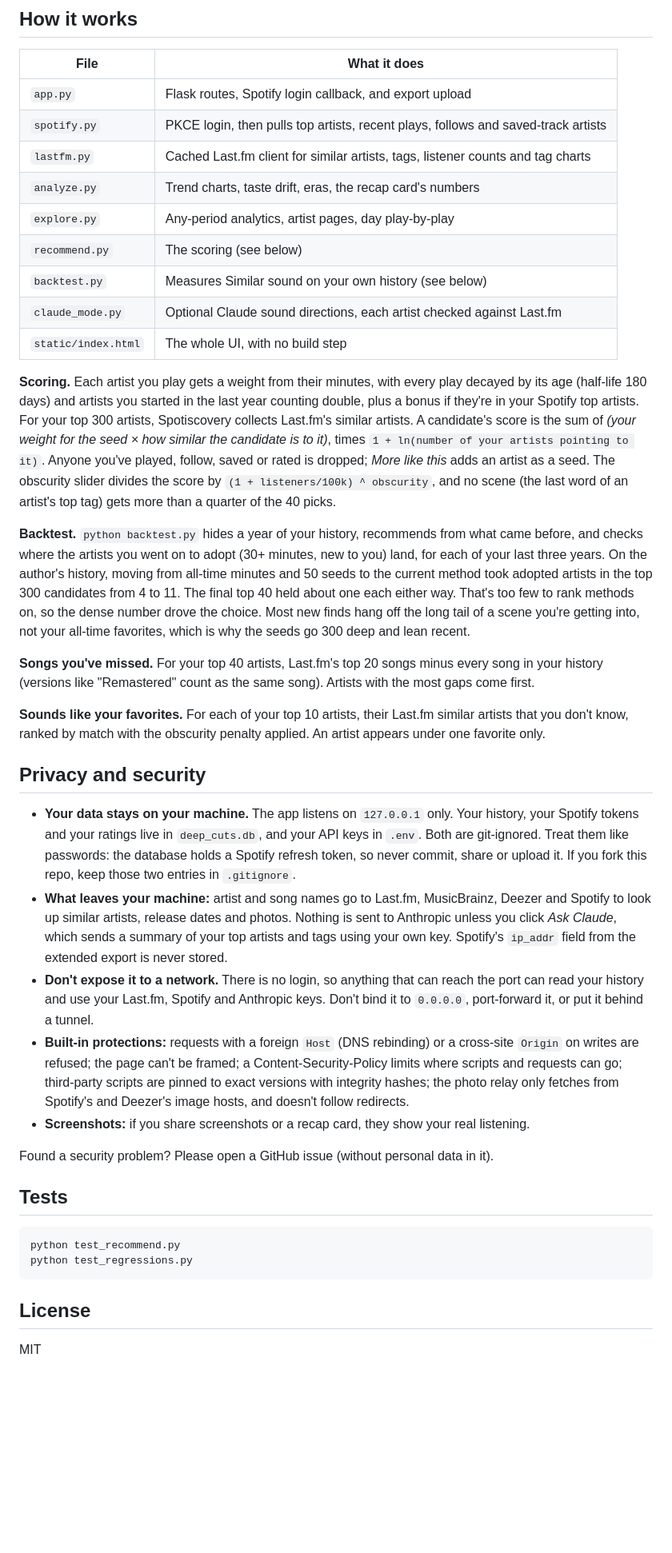
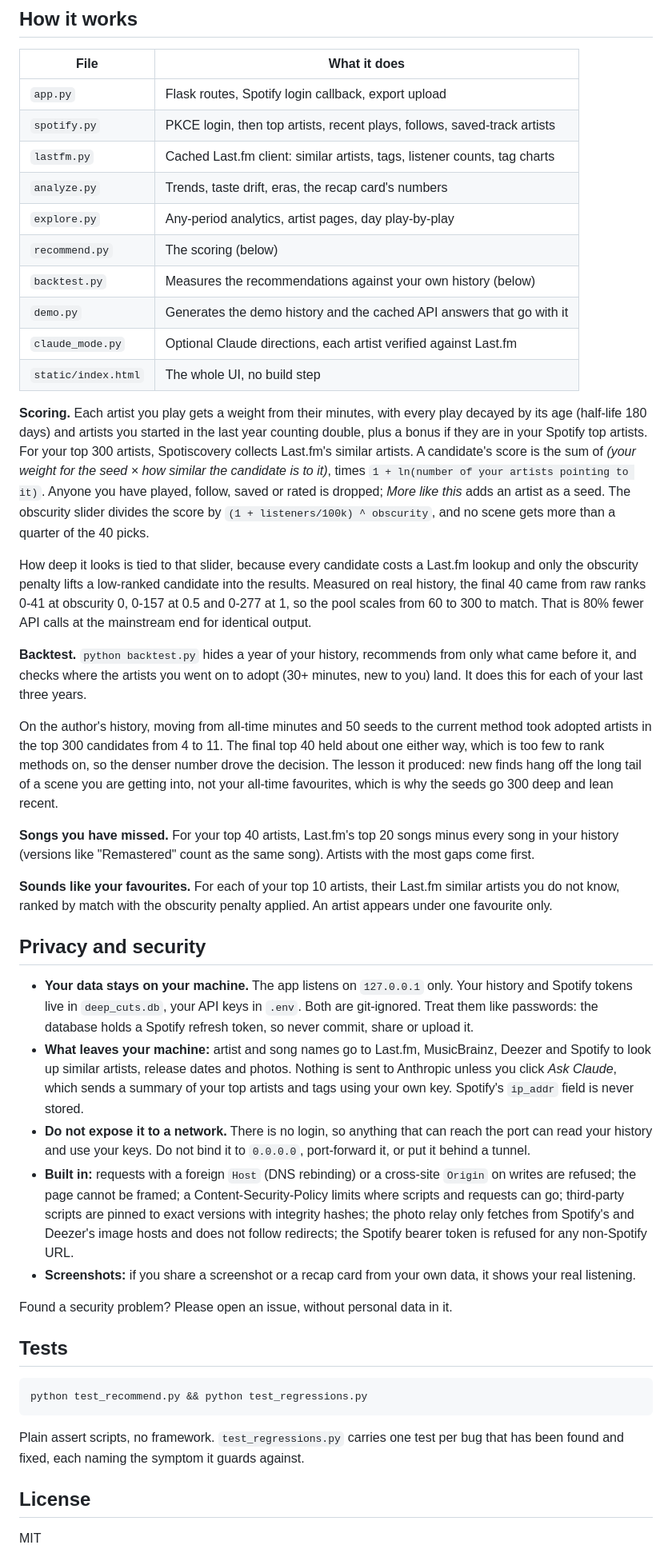
Before and after one commit to jengstrom501/spotiscovery, a Markdown page: README.md, the part around one of its changes. Shown at 80% size. GitHub-like rendering; blank space fills up the shorter version.

````diff
--- a/README.md
+++ b/README.md
@@ -123,40 +146,73 @@ The default look is Spotify green. **Colorblind mode** (a switch in the header,
 
 | File | What it does |
 |---|---|
-| `app.py` | Flask routes, Spotify login callback, and export upload |
-| `spotify.py` | PKCE login, then pulls top artists, recent plays, follows and saved-track artists |
-| `lastfm.py` | Cached Last.fm client for similar artists, tags, listener counts and tag charts |
-| `analyze.py` | Trend charts, taste drift, eras, the recap card's numbers |
+| `app.py` | Flask routes, Spotify login callback, export upload |
+| `spotify.py` | PKCE login, then top artists, recent plays, follows, saved-track artists |
+| `lastfm.py` | Cached Last.fm client: similar artists, tags, listener counts, tag charts |
+| `analyze.py` | Trends, taste drift, eras, the recap card's numbers |
 | `explore.py` | Any-period analytics, artist pages, day play-by-play |
-| `recommend.py` | The scoring (see below) |
-| `backtest.py` | Measures Similar sound on your own history (see below) |
-| `claude_mode.py` | Optional Claude sound directions, each artist checked against Last.fm |
-| `static/index.html` | The whole UI, with no build step |
+| `recommend.py` | The scoring (below) |
+| `backtest.py` | Measures the recommendations against your own history (below) |
+| `demo.py` | Generates the demo history and the cached API answers that go with it |
+| `claude_mode.py` | Optional Claude directions, each artist verified against Last.fm |
+| `static/index.html` | The whole UI, no build step |
 
-**Scoring.** Each artist you play gets a weight from their minutes, with every play decayed by its age (half-life 180 days) and artists you started in the last year counting double, plus a bonus if they're in your Spotify top artists. For your top 300 artists, Spotiscovery collects Last.fm's similar artists. A candidate's score is the sum of *(your weight for the seed × how similar the candidate is to it)*, times `1 + ln(number of your artists pointing to it)`. Anyone you've played, follow, saved or rated is dropped; *More like this* adds an artist as a seed. The obscurity slider divides the score by `(1 + listeners/100k) ^ obscurity`, and no scene (the last word of an artist's top tag) gets more than a quarter of the 40 picks.
+**Scoring.** Each artist you play gets a weight from their minutes, with every play decayed by its age
+(half-life 180 days) and artists you started in the last year counting double, plus a bonus if they are in your
+Spotify top artists. For your top 300 artists, Spotiscovery collects Last.fm's similar artists. A candidate's
+score is the sum of *(your weight for the seed × how similar the candidate is to it)*, times
+`1 + ln(number of your artists pointing to it)`. Anyone you have played, follow, saved or rated is dropped;
+*More like this* adds an artist as a seed. The obscurity slider divides the score by
+`(1 + listeners/100k) ^ obscurity`, and no scene gets more than a quarter of the 40 picks.
 
-**Backtest.** `python backtest.py` hides a year of your history, recommends from what came before, and checks where the artists you went on to adopt (30+ minutes, new to you) land, for each of your last three years. On the author's history, moving from all-time minutes and 50 seeds to the current method took adopted artists in the top 300 candidates from 4 to 11. The final top 40 held about one each either way. That's too few to rank methods on, so the dense number drove the choice. Most new finds hang off the long tail of a scene you're getting into, not your all-time favorites, which is why the seeds go 300 deep and lean recent.
+How deep it looks is tied to that slider, because every candidate costs a Last.fm lookup and only the obscurity
+penalty lifts a low-ranked candidate into the results. Measured on real history, the final 40 came from raw
+ranks 0-41 at obscurity 0, 0-157 at 0.5 and 0-277 at 1, so the pool scales from 60 to 300 to match. That is
+80% fewer API calls at the mainstream end for identical output.
 
-**Songs you've missed.** For your top 40 artists, Last.fm's top 20 songs minus every song in your history (versions like "Remastered" count as the same song). Artists with the most gaps come first.
+**Backtest.** `python backtest.py` hides a year of your history, recommends from only what came before it, and
+checks where the artists you went on to adopt (30+ minutes, new to you) land. It does this for each of your
+last three years.
 
-**Sounds like your favorites.** For each of your top 10 artists, their Last.fm similar artists that you don't know, ranked by match with the obscurity penalty applied. An artist appears under one favorite only.
+On the author's history, moving from all-time minutes and 50 seeds to the current method took adopted artists
+in the top 300 candidates from 4 to 11. The final top 40 held about one either way, which is too few to rank
+methods on, so the denser number drove the decision. The lesson it produced: new finds hang off the long tail
+of a scene you are getting into, not your all-time favourites, which is why the seeds go 300 deep and lean
+recent.
+
+**Songs you have missed.** For your top 40 artists, Last.fm's top 20 songs minus every song in your history
+(versions like "Remastered" count as the same song). Artists with the most gaps come first.
+
+**Sounds like your favourites.** For each of your top 10 artists, their Last.fm similar artists you do not
+know, ranked by match with the obscurity penalty applied. An artist appears under one favourite only.
 
 ## Privacy and security
 
-- **Your data stays on your machine.** The app listens on `127.0.0.1` only. Your history, your Spotify tokens and your ratings live in `deep_cuts.db`, and your API keys in `.env`. Both are git-ignored. Treat them like passwords: the database holds a Spotify refresh token, so never commit, share or upload it. If you fork this repo, keep those two entries in `.gitignore`.
-- **What leaves your machine:** artist and song names go to Last.fm, MusicBrainz, Deezer and Spotify to look up similar artists, release dates and photos. Nothing is sent to Anthropic unless you click *Ask Claude*, which sends a summary of your top artists and tags using your own key. Spotify's `ip_addr` field from the extended export is never stored.
-- **Don't expose it to a network.** There is no login, so anything that can reach the port can read your history and use your Last.fm, Spotify and Anthropic keys. Don't bind it to `0.0.0.0`, port-forward it, or put it behind a tunnel.
-- **Built-in protections:** requests with a foreign `Host` (DNS rebinding) or a cross-site `Origin` on writes are refused; the page can't be framed; a Content-Security-Policy limits where scripts and requests can go; third-party scripts are pinned to exact versions with integrity hashes; the photo relay only fetches from Spotify's and Deezer's image hosts, and doesn't follow redirects.
-- **Screenshots:** if you share screenshots or a recap card, they show your real listening.
+- **Your data stays on your machine.** The app listens on `127.0.0.1` only. Your history and Spotify tokens
+  live in `deep_cuts.db`, your API keys in `.env`. Both are git-ignored. Treat them like passwords: the
+  database holds a Spotify refresh token, so never commit, share or upload it.
+- **What leaves your machine:** artist and song names go to Last.fm, MusicBrainz, Deezer and Spotify to look up
+  similar artists, release dates and photos. Nothing is sent to Anthropic unless you click *Ask Claude*, which
+  sends a summary of your top artists and tags using your own key. Spotify's `ip_addr` field is never stored.
+- **Do not expose it to a network.** There is no login, so anything that can reach the port can read your
+  history and use your keys. Do not bind it to `0.0.0.0`, port-forward it, or put it behind a tunnel.
+- **Built in:** requests with a foreign `Host` (DNS rebinding) or a cross-site `Origin` on writes are refused;
+  the page cannot be framed; a Content-Security-Policy limits where scripts and requests can go; third-party
+  scripts are pinned to exact versions with integrity hashes; the photo relay only fetches from Spotify's and
+  Deezer's image hosts and does not follow redirects; the Spotify bearer token is refused for any non-Spotify
+  URL.
+- **Screenshots:** if you share a screenshot or a recap card from your own data, it shows your real listening.
 
-Found a security problem? Please open a GitHub issue (without personal data in it).
+Found a security problem? Please open an issue, without personal data in it.
 
 ## Tests
 
 ```bash
-python test_recommend.py
-python test_regressions.py
+python test_recommend.py && python test_regressions.py
 ```
+
+Plain assert scripts, no framework. `test_regressions.py` carries one test per bug that has been found and
+fixed, each naming the symptom it guards against.
 
 ## License
 
````
Also changed, not shown: other parts of README.md (+98 -75 lines), CLAUDE.md (deleted, +0 -25 lines), STATUS.md (deleted, +0 -53 lines), docs/era.png (added), docs/explore.png (added), docs/recap-card.png (added), docs/similar.png (added), docs/trends.png (added), 1 other file.
